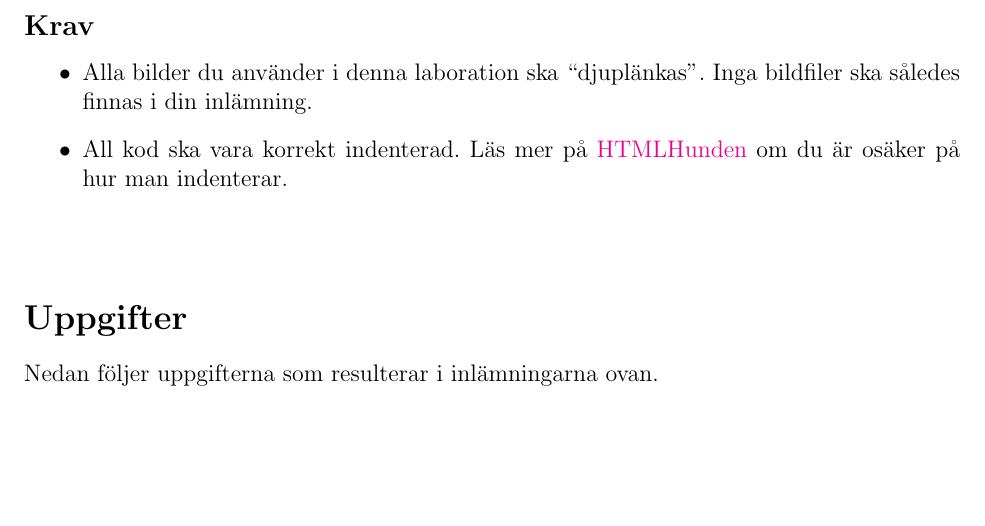
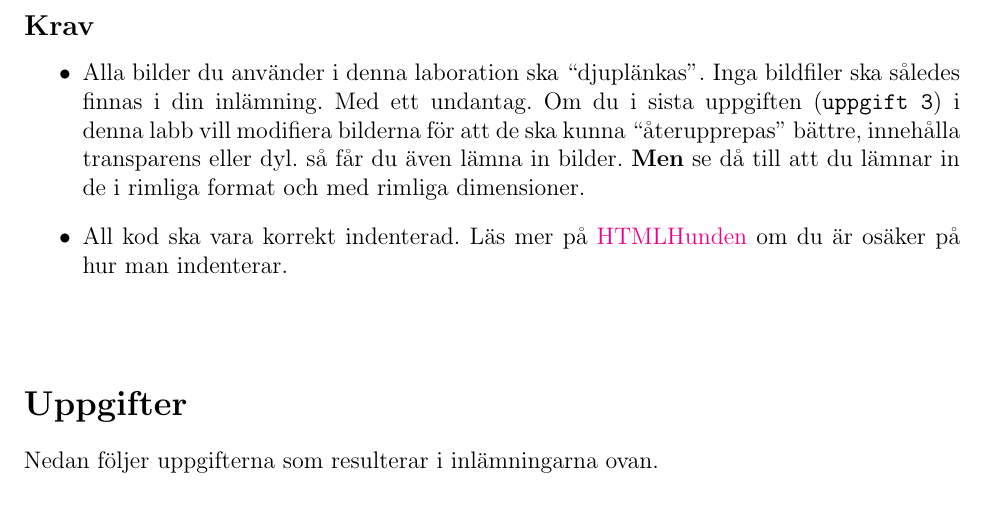
Before and after one commit to chrokh/multimedia-labs, a LaTeX document (5-animation/05-animation.tex): part of page 2 of 3, cut so that both start at the same text, the shorter picture padded with empty space. Compiled offline with pdfLaTeX.

Commit message:
Add note on how it is ok to handin image files for the last handin in the animation lab

```diff
--- a/5-animation/05-animation.tex
+++ b/5-animation/05-animation.tex
@@ -103,7 +103,7 @@ Din inlämning ska bestå av en .zip-fil eller .rar-fil (inga andra komprimering
 
   \subsection{Krav}
   \begin{itemize}
-    \item Alla bilder du använder i denna laboration ska ``djuplänkas''. Inga bildfiler ska således finnas i din inlämning.
+    \item Alla bilder du använder i denna laboration ska ``djuplänkas''. Inga bildfiler ska således finnas i din inlämning. Med ett undantag. Om du i sista uppgiften (\texttt{uppgift 3}) i denna labb vill modifiera bilderna för att de ska kunna ``återupprepas'' bättre, innehålla transparens eller dyl. så får du även lämna in bilder. \textbf{Men} se då till att du lämnar in de i rimliga format och med rimliga dimensioner.
     \item All kod ska vara korrekt indenterad. Läs mer på \href{http://htmlhunden.se}{HTMLHunden} om du är osäker på hur man indenterar.
   \end{itemize}
   \paragraph{}
```
Also changed, not shown: 5-animation/05-animation.pdf.
